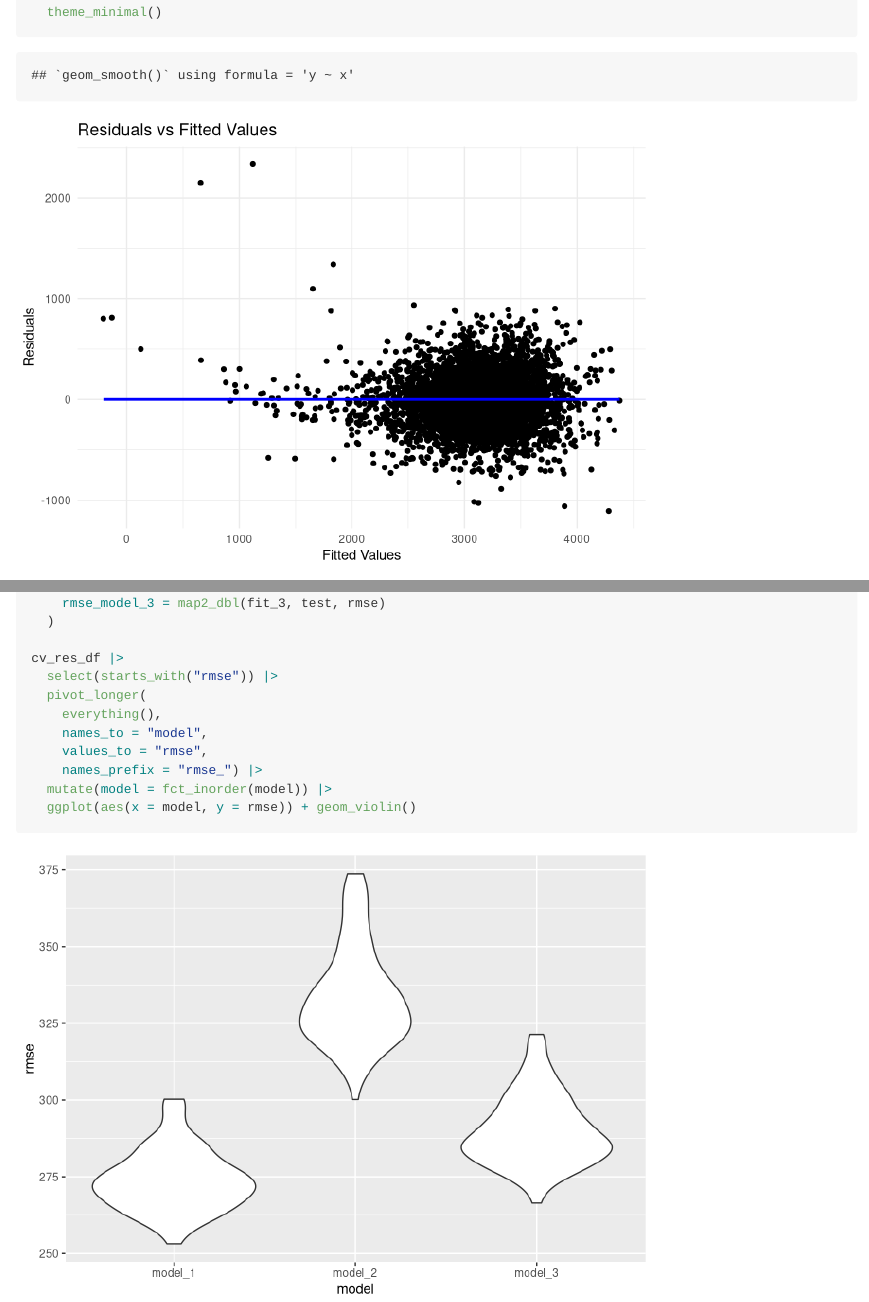
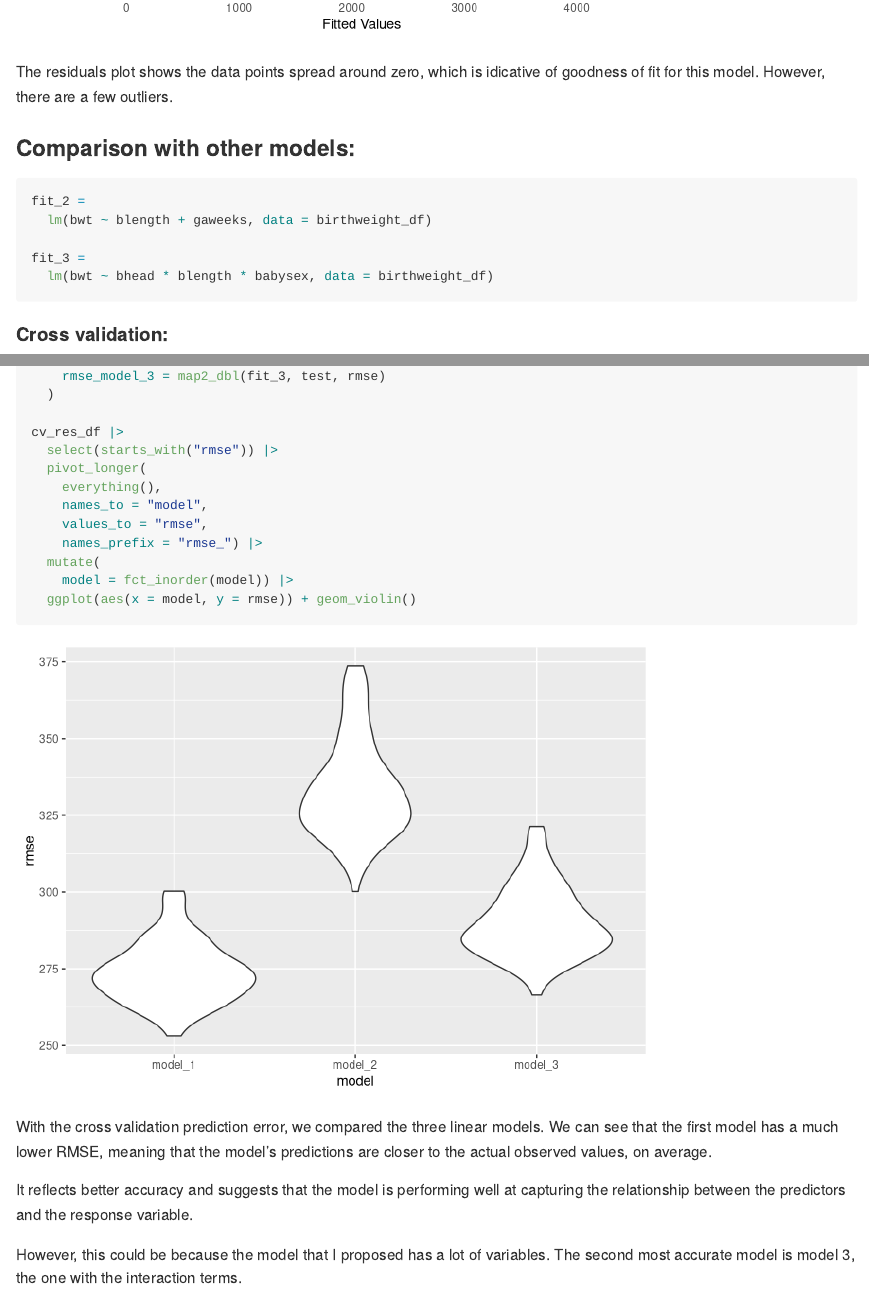
Before and after one commit to pradeetim/p8105_hw6_pm3260, an R Markdown document (p8105_hw6_pm3260.Rmd): the page in a window 1100 px wide, from 4290 px down before the commit and from 4830 px down after it, and a second part further down, joined at a grey line. Rendered offline with R 4.5, knitr and Pandoc, with nearby package versions; code that draws random numbers runs with fixed seeds of ours; some code elsewhere in the file could not run offline; long lines of code are wrapped; column names are cleaned by a stand-in for the janitor package.

Commit message:
finished Q3

````diff
--- a/p8105_hw6_pm3260.Rmd
+++ b/p8105_hw6_pm3260.Rmd
@@ -165,8 +167,11 @@ ggplot(birthweight_df, aes(x = pred, y = resid)) +
   theme_minimal()
 ```
 
+The residuals plot shows the data points spread around zero, which is idicative of goodness of fit for this model. However, there are a few outliers.
+
 ### Comparison with other models:
 
-```{r}
-fit_2 = lm(bwt ~ blength + gaweeks, data = birthweight_df)
+```{r other_lm}
+fit_2 =
+  lm(bwt ~ blength + gaweeks, data = birthweight_df)
 
@@ -201,6 +207,13 @@ cv_res_df |>
     names_to = "model",
     values_to = "rmse",
     names_prefix = "rmse_") |>
-  mutate(model = fct_inorder(model)) |>
+  mutate(
+    model = fct_inorder(model)) |>
   ggplot(aes(x = model, y = rmse)) + geom_violin()
 ```
+
+With the cross validation prediction error, we compared the three linear models. We can see that the first model has a much lower RMSE, meaning that the model's predictions are closer to the actual observed values, on average.
+
+It reflects better accuracy and suggests that the model is performing well at capturing the relationship between the predictors and the response variable.
+
+However, this could be because the model that I proposed has a lot of variables. The second most accurate model is model 3, the one with the interaction terms.
````
Also changed, not shown: p8105_hw6_pm3260.md, p8105_hw6_pm3260_files/figure-gfm/crossv-1.png (added), p8105_hw6_pm3260_files/figure-gfm/unnamed-chunk-2-1.png, p8105_hw6_pm3260.Rmd (9 more changed lines).
